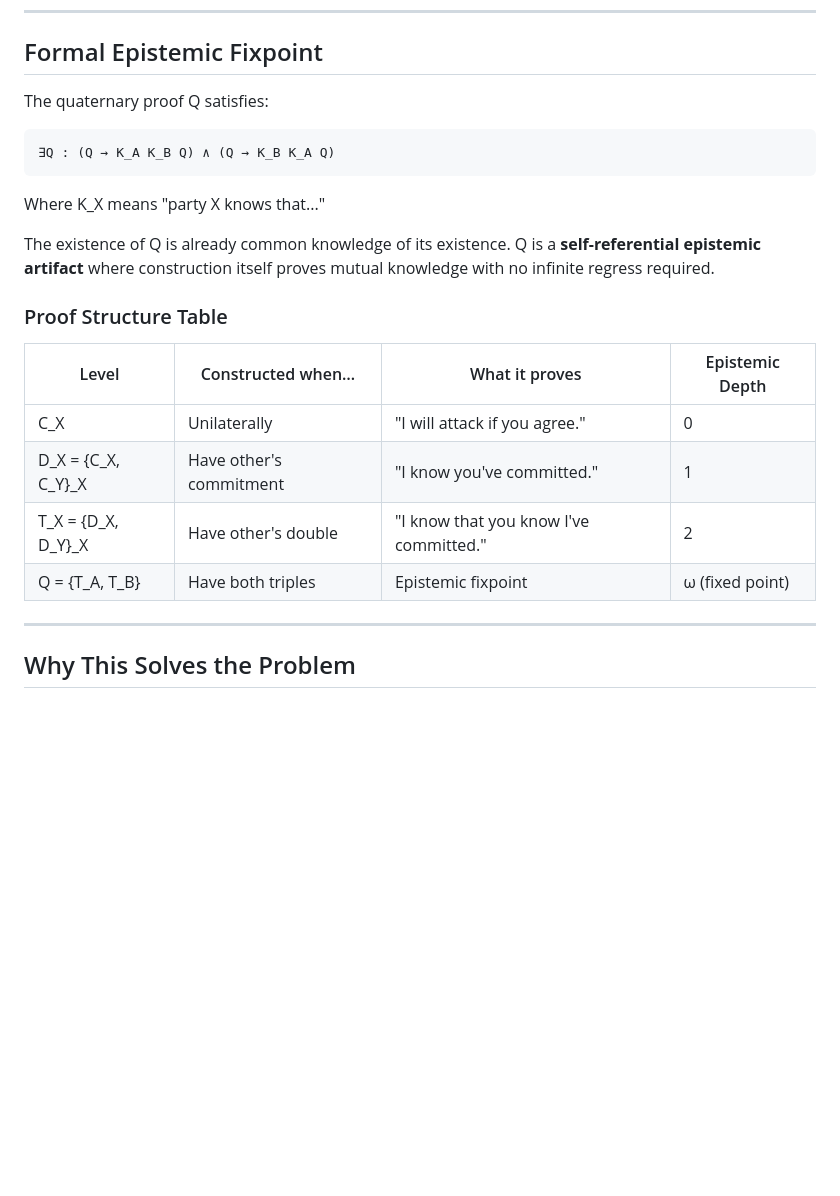
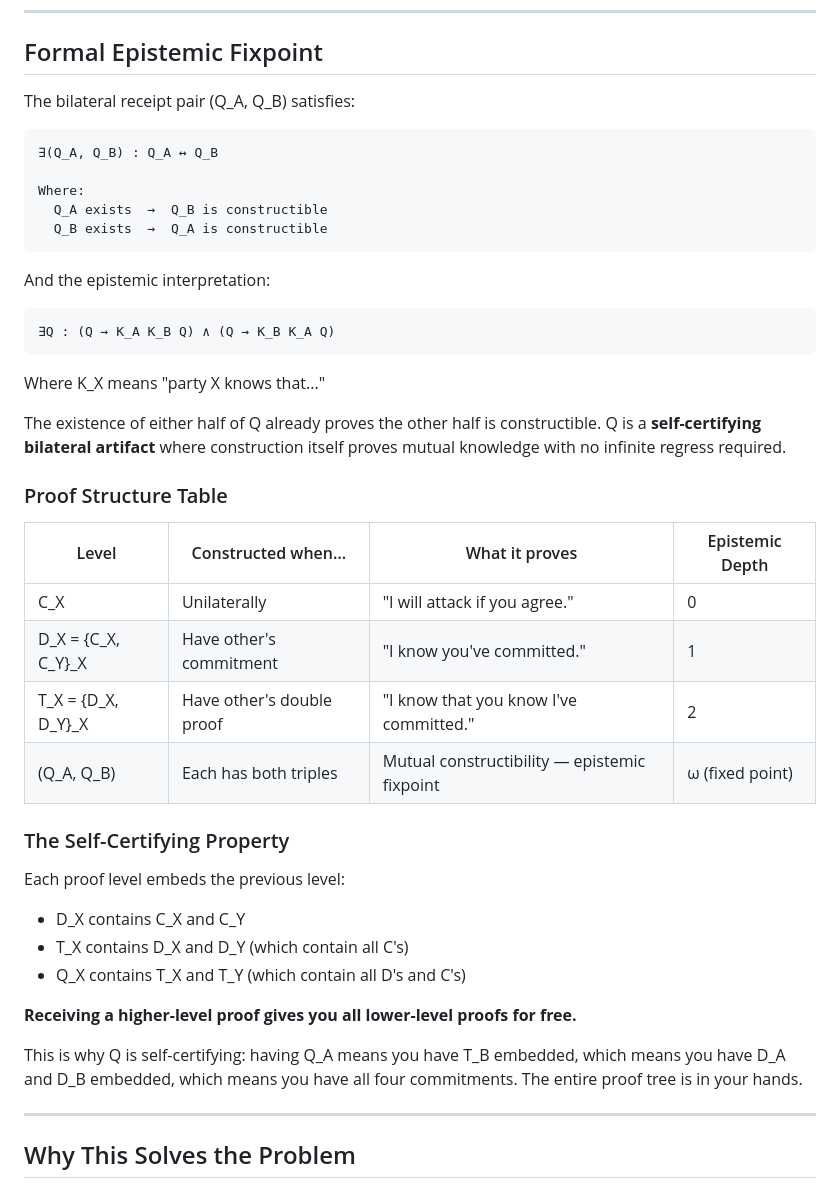
Before and after one commit to riffcc/two-generals, a Markdown page: CLAUDE.md, the part around one of its changes. GitHub-like rendering; blank space fills up the shorter version.

````diff
--- a/CLAUDE.md
+++ b/CLAUDE.md
@@ -112,7 +162,17 @@ The artifact IS the proof.
 
 ## Formal Epistemic Fixpoint
 
-The quaternary proof Q satisfies:
+The bilateral receipt pair (Q_A, Q_B) satisfies:
+
+```
+∃(Q_A, Q_B) : Q_A ↔ Q_B
+
+Where:
+  Q_A exists  →  Q_B is constructible
+  Q_B exists  →  Q_A is constructible
+```
+
+And the epistemic interpretation:
 
 ```
 ∃Q : (Q → K_A K_B Q) ∧ (Q → K_B K_A Q)
@@ -120,7 +180,7 @@ The quaternary proof Q satisfies:
 
 Where K_X means "party X knows that..."
 
-The existence of Q is already common knowledge of its existence. Q is a **self-referential epistemic artifact** where construction itself proves mutual knowledge with no infinite regress required.
+The existence of either half of Q already proves the other half is constructible. Q is a **self-certifying bilateral artifact** where construction itself proves mutual knowledge with no infinite regress required.
 
 ### Proof Structure Table
 
@@ -128,8 +188,19 @@ The existence of Q is already common knowledge of its existence. Q is a **self-r
 |-------|-------------------|----------------|-----------------|
 | C_X | Unilaterally | "I will attack if you agree." | 0 |
 | D_X = {C_X, C_Y}_X | Have other's commitment | "I know you've committed." | 1 |
-| T_X = {D_X, D_Y}_X | Have other's double | "I know that you know I've committed." | 2 |
-| Q = {T_A, T_B} | Have both triples | Epistemic fixpoint | ω (fixed point) |
+| T_X = {D_X, D_Y}_X | Have other's double proof | "I know that you know I've committed." | 2 |
+| (Q_A, Q_B) | Each has both triples | Mutual constructibility — epistemic fixpoint | ω (fixed point) |
+
+### The Self-Certifying Property
+
+Each proof level embeds the previous level:
+- D_X contains C_X and C_Y
+- T_X contains D_X and D_Y (which contain all C's)
+- Q_X contains T_X and T_Y (which contain all D's and C's)
+
+**Receiving a higher-level proof gives you all lower-level proofs for free.**
+
+This is why Q is self-certifying: having Q_A means you have T_B embedded, which means you have D_A and D_B embedded, which means you have all four commitments. The entire proof tree is in your hands.
 
 ---
 
````
Also changed, not shown: other parts of CLAUDE.md (+62 -12 lines).
